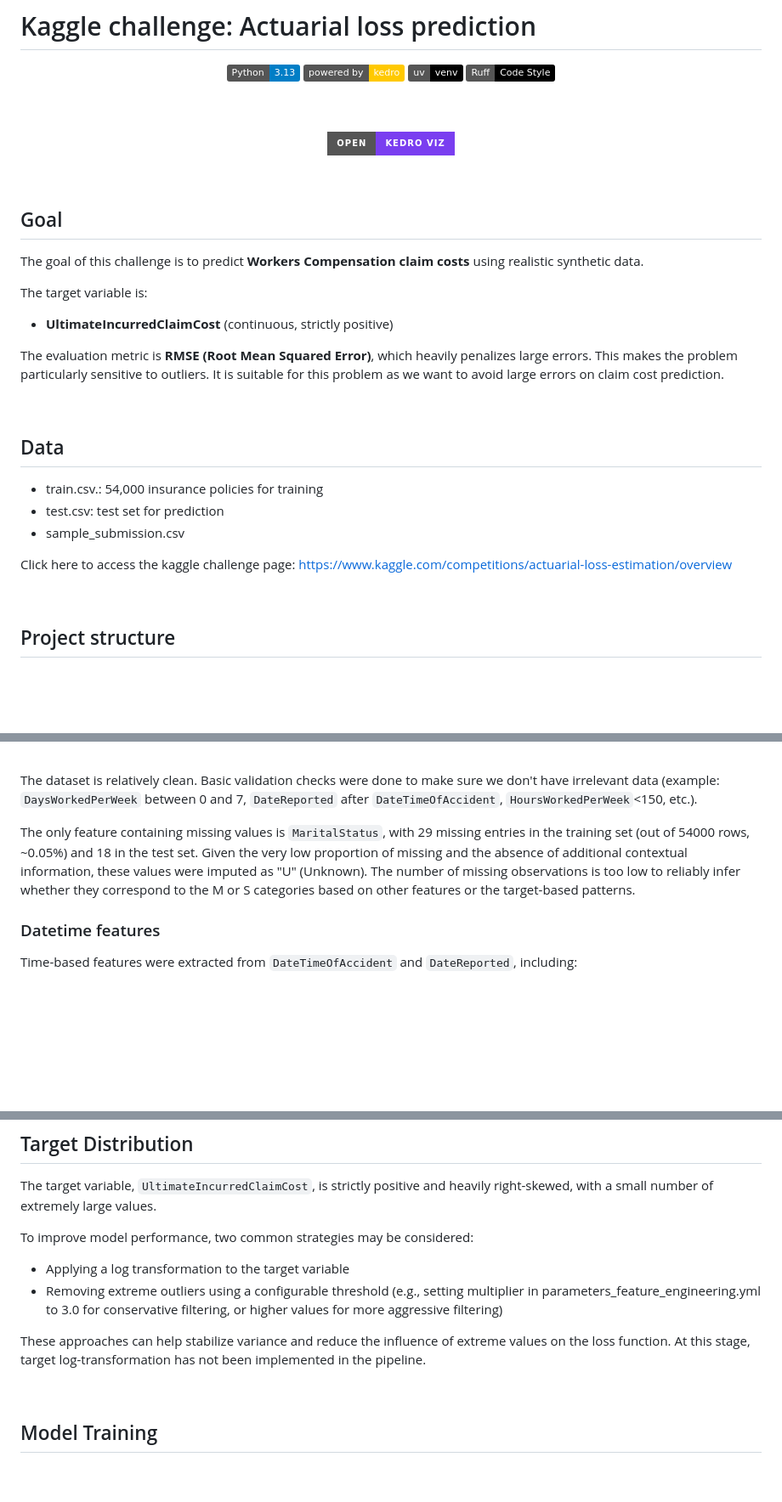
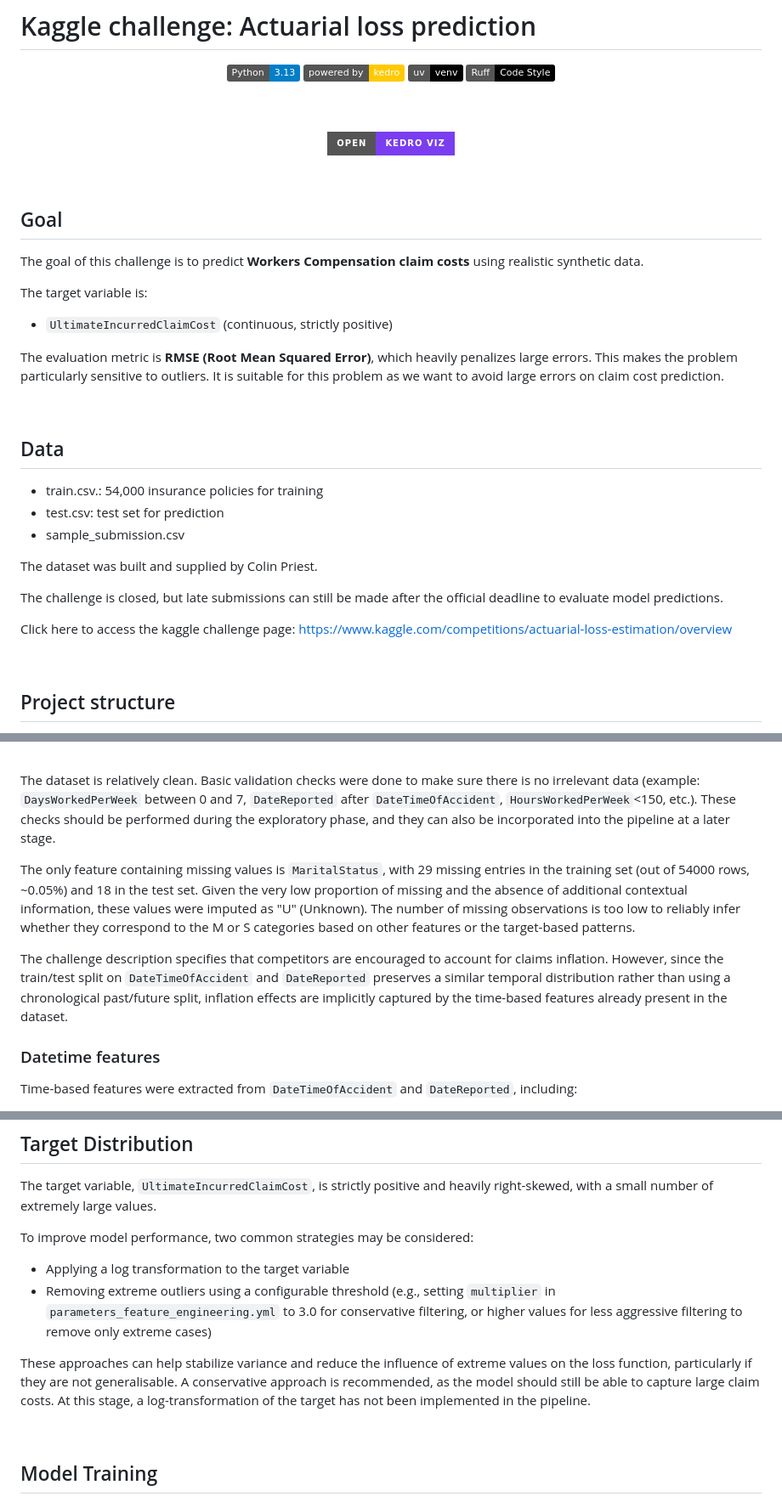
Before and after one commit to bchung0/actuarial-loss-prediction, a Markdown page: README.md, 3 parts joined by grey strips. Shown at 85% size. Drawn GitHub-style; badges without logos; blank space fills up the shorter version.

Commit message:
docs: README add details on feature eng

```diff
--- a/README.md
+++ b/README.md
@@ -10,14 +10,16 @@
 <br>
 <br>
 
-<p align="center"><a href="https://bchung0.github.io/actuarial-loss-prediction/?types=nodes,datasets&expandAllPipelines=false&pid=__default__" target="_blank" rel="noopener noreferrer">
-  <img
-    src="https://img.shields.io/badge/Open-Kedro%20Viz-7A3EF0?style=for-the-badge&logo=kedro&logoColor=white"
-    alt="Open Kedro Viz"
-  /></p>
+<p align="center">
+  <a href="https://bchung0.github.io/actuarial-loss-prediction/?types=nodes,datasets&expandAllPipelines=false&pid=__default__" target="_blank" rel="noopener noreferrer">
+    <img
+      src="https://img.shields.io/badge/Open-Kedro%20Viz-7A3EF0?style=for-the-badge&logo=kedro&logoColor=white"
+      alt="Open Kedro Viz"
+    />
+  </a>
+</p>
 
 <br>
-
 
 ## Goal
 
@@ -25,7 +27,7 @@ The goal of this challenge is to predict **Workers Compensation claim costs** us
 
 The target variable is:
 
-- **UltimateIncurredClaimCost** (continuous, strictly positive)
+- `UltimateIncurredClaimCost` (continuous, strictly positive)
 
 The evaluation metric is **RMSE (Root Mean Squared Error)**, which heavily penalizes large errors. This makes the problem particularly sensitive to outliers. It is suitable for this problem as we want to avoid large errors on claim cost prediction.
 
@@ -36,7 +38,12 @@ The evaluation metric is **RMSE (Root Mean Squared Error)**, which heavily penal
 - test.csv: test set for prediction
 - sample_submission.csv
 
-Click here to access the kaggle challenge page: [https://www.kaggle.com/competitions/actuarial-loss-estimation/overview](https://www.kaggle.com/competitions/actuarial-loss-estimation/overview)
+The dataset was built and supplied by Colin Priest.
+
+The challenge is closed, but late submissions can still be made after the official deadline to evaluate model predictions.
+
+Click here to access the kaggle challenge page:
+[https://www.kaggle.com/competitions/actuarial-loss-estimation/overview](https://www.kaggle.com/competitions/actuarial-loss-estimation/overview)
 
 <br>
 
@@ -144,9 +151,11 @@ graph TD
 
 <br>
 
-The dataset is relatively clean. Basic validation checks were done to make sure we don't have irrelevant data (example: `DaysWorkedPerWeek` between 0 and 7, `DateReported` after `DateTimeOfAccident`, `HoursWorkedPerWeek`<150, etc.).
+The dataset is relatively clean. Basic validation checks were done to make sure there is no irrelevant data (example: `DaysWorkedPerWeek` between 0 and 7, `DateReported` after `DateTimeOfAccident`, `HoursWorkedPerWeek`<150, etc.). These checks should be performed during the exploratory phase, and they can also be incorporated into the pipeline at a later stage.
 
 The only feature containing missing values is `MaritalStatus`, with 29 missing entries in the training set (out of 54000 rows, ~0.05%) and 18 in the test set.  Given the very low proportion of missing and the absence of additional contextual information, these values were imputed as "U" (Unknown). The number of missing observations is too low to reliably infer whether they correspond to the M or S categories based on other features or the target-based patterns.
+
+The challenge description specifies that competitors are encouraged to account for claims inflation. However, since the train/test split on `DateTimeOfAccident` and `DateReported` preserves a similar temporal distribution rather than using a chronological past/future split, inflation effects are implicitly captured by the time-based features already present in the dataset.
 
 ### Datetime features
 Time-based features were extracted from `DateTimeOfAccident` and `DateReported`, including:
@@ -174,9 +183,9 @@ The target variable, `UltimateIncurredClaimCost`, is strictly positive and heavi
 
 To improve model performance, two common strategies may be considered:
 - Applying a log transformation to the target variable
-- Removing extreme outliers using a configurable threshold (e.g., setting multiplier in parameters_feature_engineering.yml to 3.0 for conservative filtering, or higher values for more aggressive filtering)
+- Removing extreme outliers using a configurable threshold (e.g., setting `multiplier` in `parameters_feature_engineering.yml` to 3.0 for conservative filtering, or higher values for less aggressive filtering to remove only extreme cases)
 
-These approaches can help stabilize variance and reduce the influence of extreme values on the loss function. At this stage, target log-transformation has not been implemented in the pipeline.
+These approaches can help stabilize variance and reduce the influence of extreme values on the loss function, particularly if they are not generalisable. A conservative approach is recommended, as the model should still be able to capture large claim costs. At this stage, a log-transformation of the target has not been implemented in the pipeline.
 
 <br>
 
```
Also changed, not shown: other parts of README.md (+1 -1 lines).
